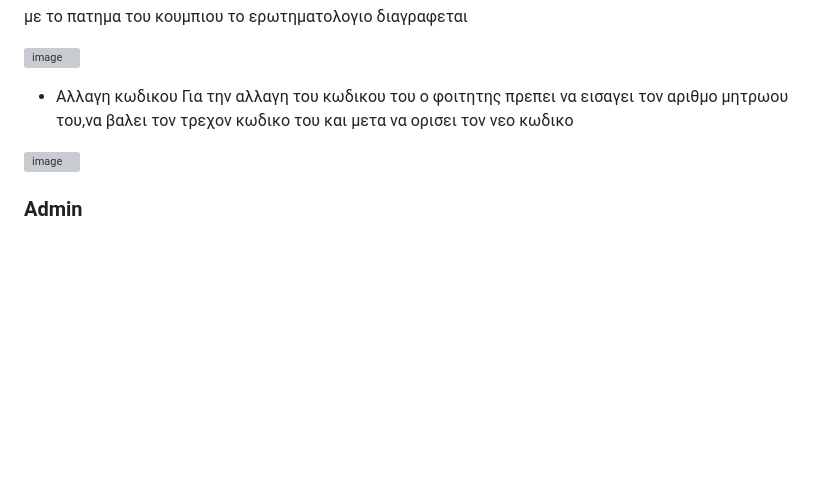
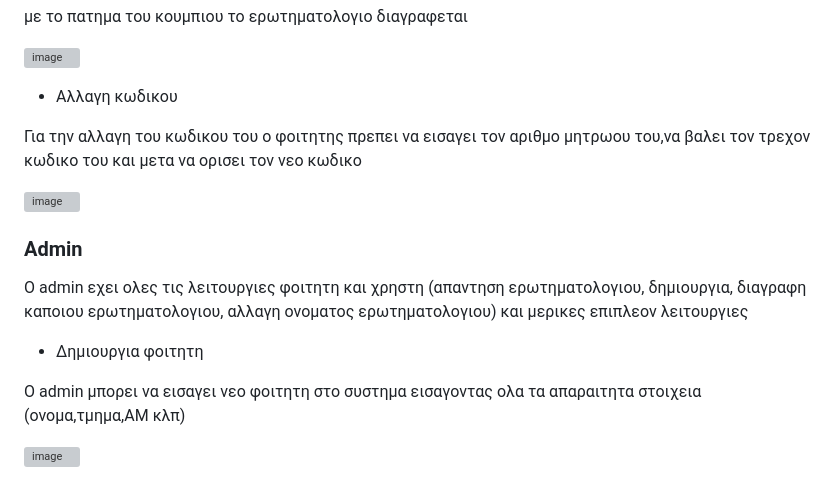
Before and after one commit to aggelosmenga/flask-questionnaire-api, a Markdown page: README.md, the part around the change. GitHub-like rendering; blank space fills up the shorter version; grey boxes are pictures that could not be loaded.

```diff
--- a/README.md
+++ b/README.md
@@ -119,9 +119,18 @@
 ![image](https://github.com/user-attachments/assets/edf3b219-9f00-4474-b3e6-967baa1a13f1)
 
 * Αλλαγη κωδικου
+
 Για την αλλαγη του κωδικου του ο φοιτητης πρεπει να εισαγει τον αριθμο μητρωου του,να βαλει τον τρεχον κωδικο του και μετα να ορισει τον νεο κωδικο
 
 ![image](https://github.com/user-attachments/assets/a6a583ed-26c3-4f06-b9bb-728f5dc90d70)
 
 
 ### Admin
+
+O admin εχει ολες τις λειτουργιες φοιτητη και χρηστη (απαντηση ερωτηματολογιου, δημιουργια, διαγραφη καποιου ερωτηματολογιου, αλλαγη ονοματος ερωτηματολογιου) και μερικες επιπλεον λειτουργιες
+
+* Δημιουργια φοιτητη
+
+Ο admin μπορει να εισαγει νεο φοιτητη στο συστημα εισαγοντας ολα τα απαραιτητα στοιχεια (ονομα,τμημα,ΑΜ κλπ)
+
+![image](https://github.com/user-attachments/assets/4714c5fa-7a7f-414b-b677-6adb1579e821)
```
